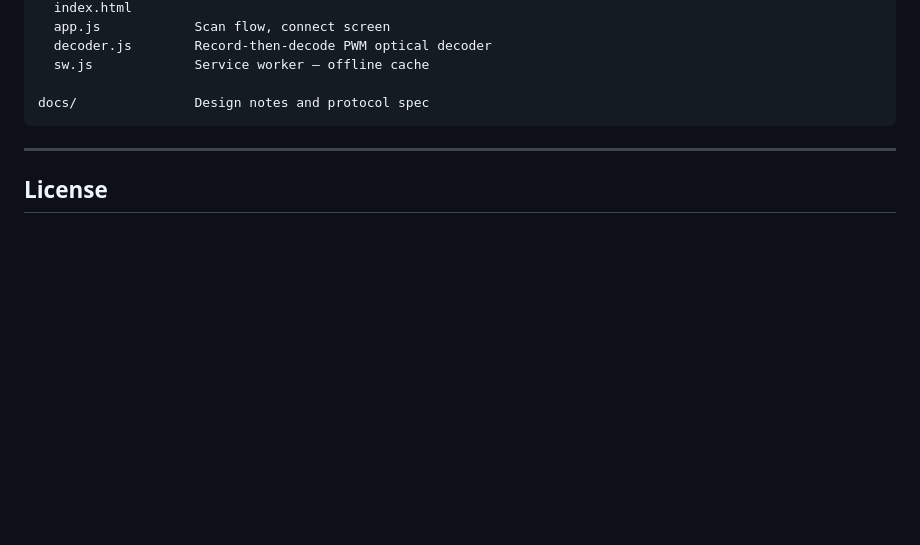
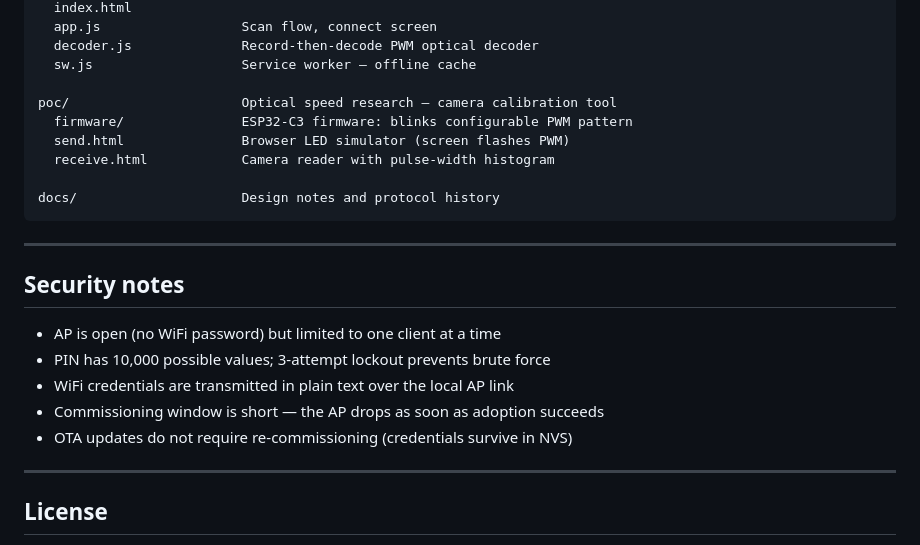
Before and after one commit to idltd/esp-commission, a Markdown page: README.md, the part around one of its changes. GitHub-like rendering; blank space fills up the shorter version.

````diff
--- a/README.md
+++ b/README.md
@@ -131,10 +161,25 @@ pwa/                Progressive Web App (deployed to GitHub Pages)
   index.html
-  app.js            Scan flow, connect screen
-  decoder.js        Record-then-decode PWM optical decoder
-  sw.js             Service worker — offline cache
+  app.js                  Scan flow, connect screen
+  decoder.js              Record-then-decode PWM optical decoder
+  sw.js                   Service worker — offline cache
 
-docs/               Design notes and protocol spec
+poc/                      Optical speed research — camera calibration tool
+  firmware/               ESP32-C3 firmware: blinks configurable PWM pattern
+  send.html               Browser LED simulator (screen flashes PWM)
+  receive.html            Camera reader with pulse-width histogram
+
+docs/                     Design notes and protocol history
 ```
+
+---
+
+## Security notes
+
+- AP is open (no WiFi password) but limited to one client at a time
+- PIN has 10,000 possible values; 3-attempt lockout prevents brute force
+- WiFi credentials are transmitted in plain text over the local AP link
+- Commissioning window is short — the AP drops as soon as adoption succeeds
+- OTA updates do not require re-commissioning (credentials survive in NVS)
 
 ---
 
````
Also changed, not shown: other parts of README.md (+74 -44 lines).
